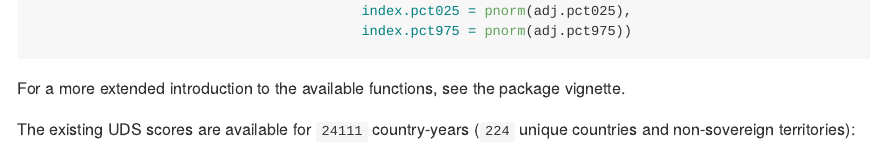
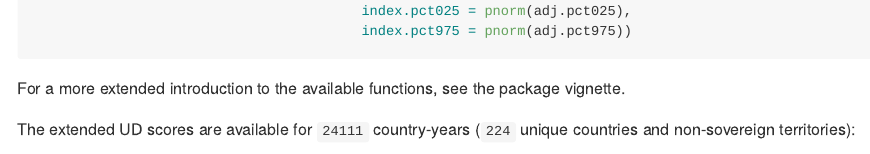
Before and after one commit to xmarquez/QuickUDS, an R Markdown document (README.Rmd): the page in a window 1100 px wide, from 1920 px down. The pictures show the output file README.md that the author committed with the source, drawn offline in the style of GitHub; long lines of code are wrapped.

Commit message:
Another small typo in README

````diff
--- a/README.Rmd
+++ b/README.Rmd
@@ -88,7 +88,7 @@ extended_uds <- extended_uds %>% mutate(adj.z1 = z1 - dichotomous_cutpoints,
 
 For a more extended introduction to the available functions, see the package vignette.
 
-The existing UDS scores are available for ```r nrow(extended_uds)``` country-years (```r length(unique(extended_uds$country_name))``` unique countries and non-sovereign territories):
+The extended UD scores are available for ```r nrow(extended_uds)``` country-years (```r length(unique(extended_uds$country_name))``` unique countries and non-sovereign territories):
 
 ```{r, cache = TRUE, echo = FALSE, warning=FALSE, message=FALSE, fig.height=30}
 library(ggplot2)
````
Also changed, not shown: README.md.
